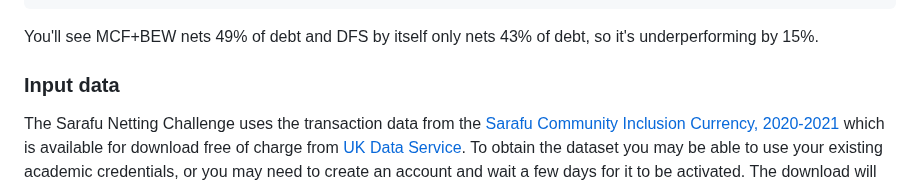
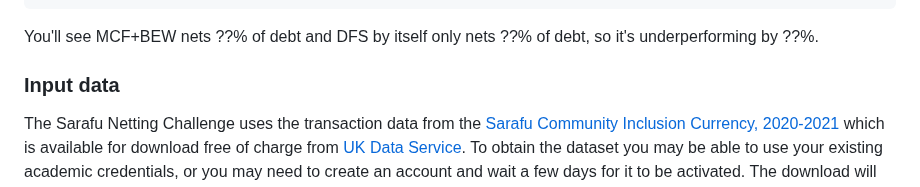
Before and after one commit to ledgerloops/strategy-pit, a Markdown page: README.md, the part around the change. Drawn GitHub-style.

Commit message:
results don't add up convincingly yet

````diff
--- a/README.md
+++ b/README.md
@@ -21,7 +21,7 @@ node build/src/dfs.js mcf-out.csv mcf-dfs.csv
 node ./build/src/analyse-sarafu-challenge-solution.js ./debt.csv ./dfs.csv
 node ./build/src/analyse-sarafu-challenge-solution.js ./debt.csv ./mcf-dfs.csv
 ```
-You'll see MCF+BEW nets 49% of debt and DFS by itself only nets 43% of debt, so it's underperforming by 15%.
+You'll see MCF+BEW nets ??% of debt and DFS by itself only nets ??% of debt, so it's underperforming by ??%.
 
 ### Input data
 The Sarafu Netting Challenge uses the transaction data from the [Sarafu Community Inclusion Currency, 2020-2021](https://www.nature.com/articles/s41597-022-01539-4) which is available for download free of charge from [UK Data Service](https://beta.ukdataservice.ac.uk/datacatalogue/studies/study?id=855142). To obtain the dataset you may be able to use your existing academic credentials, or you may need to create an account and wait a few days for it to be activated. The download will contain a folder named `Sarafu2021_UKdb_submission` which contains a folder named `sarafu_xDAI`, which contains a file named `sarafu_txns_20200125-20210615.csv`. It is this CSV file that will be used as an input here.
````
